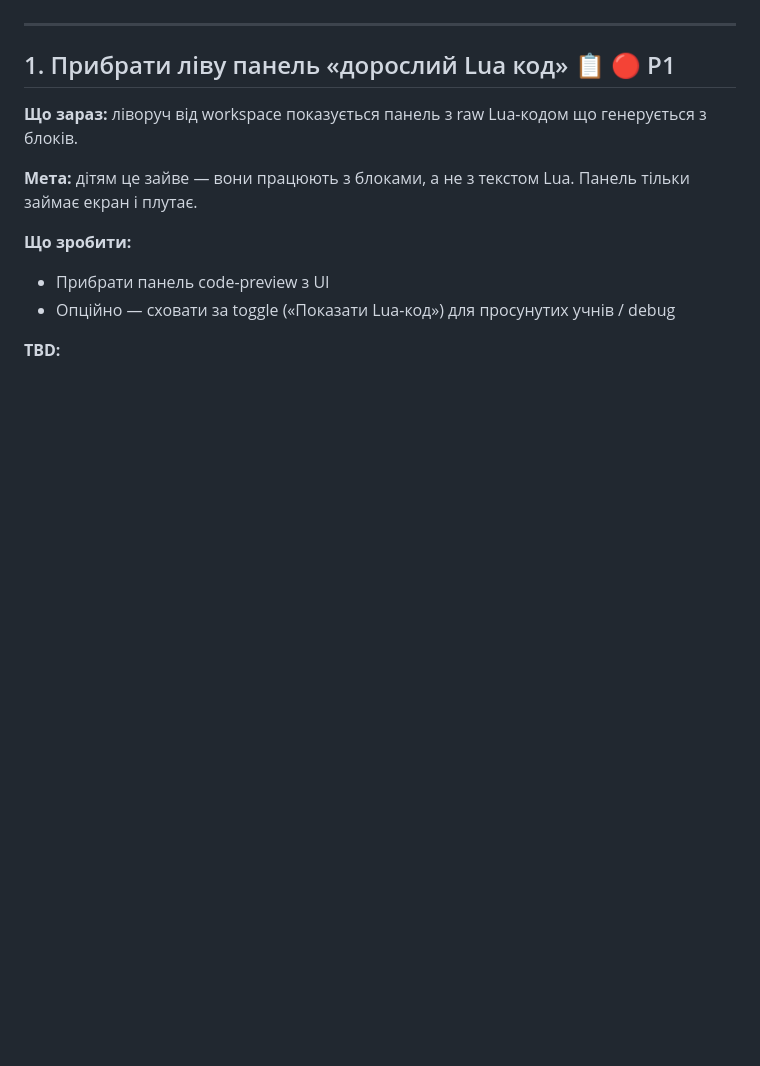
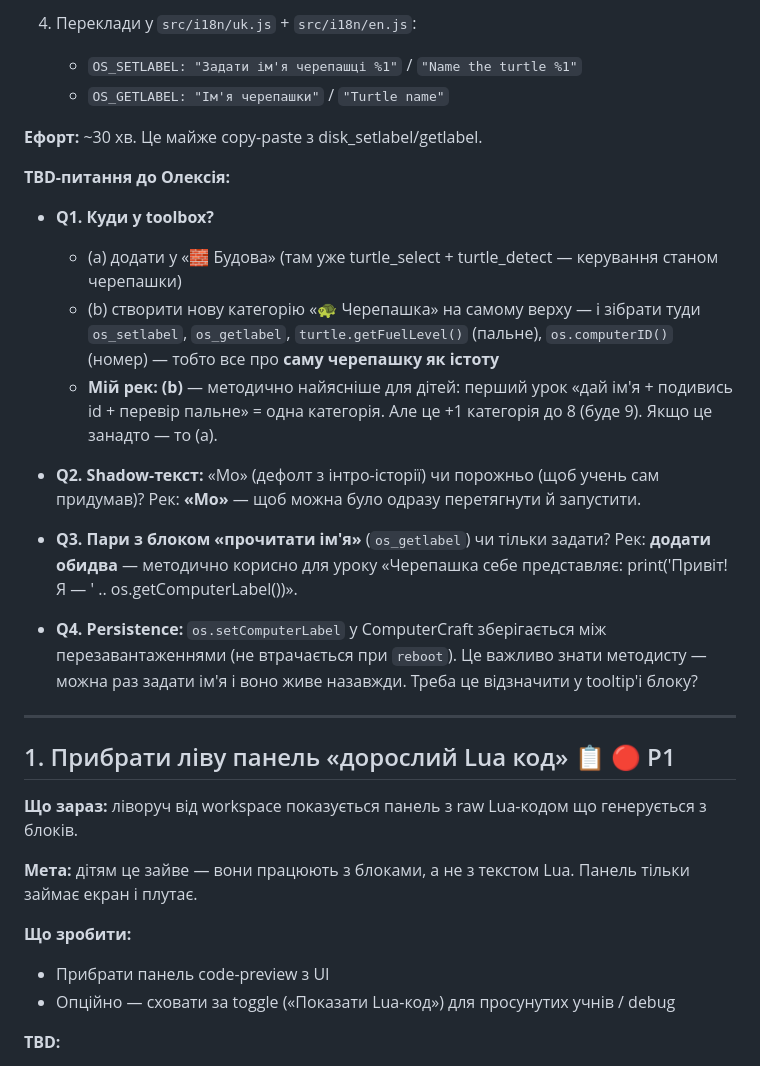
Before and after one commit to asemelinsky/CCTweak_BlocklyEditor, a Markdown page: docs/BACKLOG.md, the part around one of its changes. Rendered like a GitHub page; blank space fills up the shorter version.

```diff
--- a/docs/BACKLOG.md
+++ b/docs/BACKLOG.md
@@ -8,3 +59,21 @@
+4. Переклади у `src/i18n/uk.js` + `src/i18n/en.js`:
+   - `OS_SETLABEL: "Задати ім'я черепашці %1"` / `"Name the turtle %1"`
+   - `OS_GETLABEL: "Ім'я черепашки"` / `"Turtle name"`
+
+**Ефорт:** ~30 хв. Це майже copy-paste з disk_setlabel/getlabel.
+
+**TBD-питання до Олексія:**
+
+- **Q1. Куди у toolbox?**
+  - (a) додати у «🧱 Будова» (там уже turtle_select + turtle_detect — керування станом черепашки)
+  - (b) створити нову категорію «🐢 Черепашка» на самому верху — і зібрати туди `os_setlabel`, `os_getlabel`, `turtle.getFuelLevel()` (пальне), `os.computerID()` (номер) — тобто все про **саму черепашку як істоту**
+  - **Мій рек: (b)** — методично найясніше для дітей: перший урок «дай ім'я + подивись id + перевір пальне» = одна категорія. Але це +1 категорія до 8 (буде 9). Якщо це занадто — то (a).
+
+- **Q2. Shadow-текст:** «Мо» (дефолт з інтро-історії) чи порожньо (щоб учень сам придумав)? Рек: **«Мо»** — щоб можна було одразу перетягнути й запустити.
+
+- **Q3. Пари з блоком «прочитати ім'я»** (`os_getlabel`) чи тільки задати? Рек: **додати обидва** — методично корисно для уроку «Черепашка себе представляє: print('Привіт! Я — ' .. os.getComputerLabel())».
+
+- **Q4. Persistence:** `os.setComputerLabel` у ComputerCraft зберігається між перезавантаженнями (не втрачається при `reboot`). Це важливо знати методисту — можна раз задати ім'я і воно живе назавжди. Треба це відзначити у tooltip'і блоку?
 
 ---
 
```
Also changed, not shown: other parts of docs/BACKLOG.md (+51 -0 lines).
